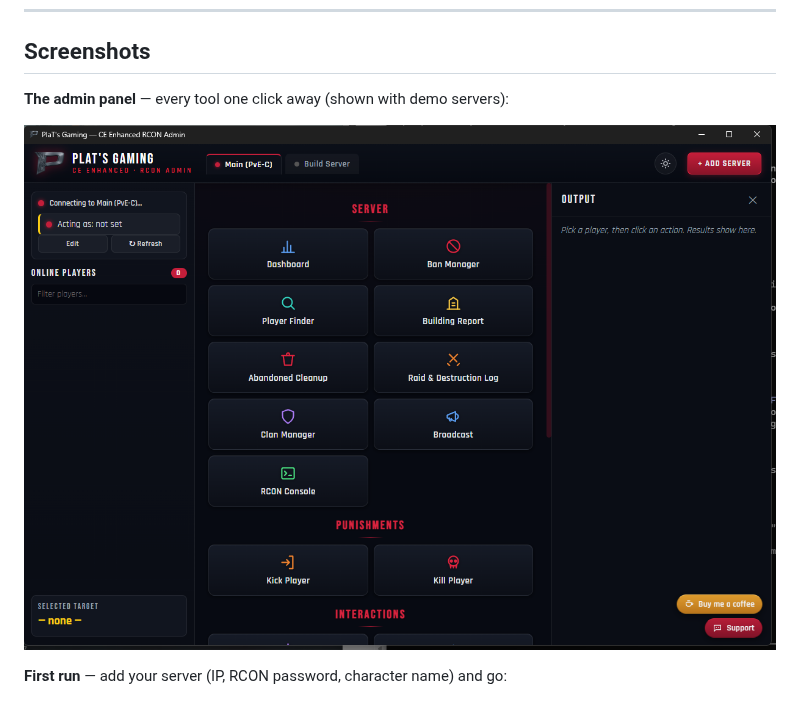
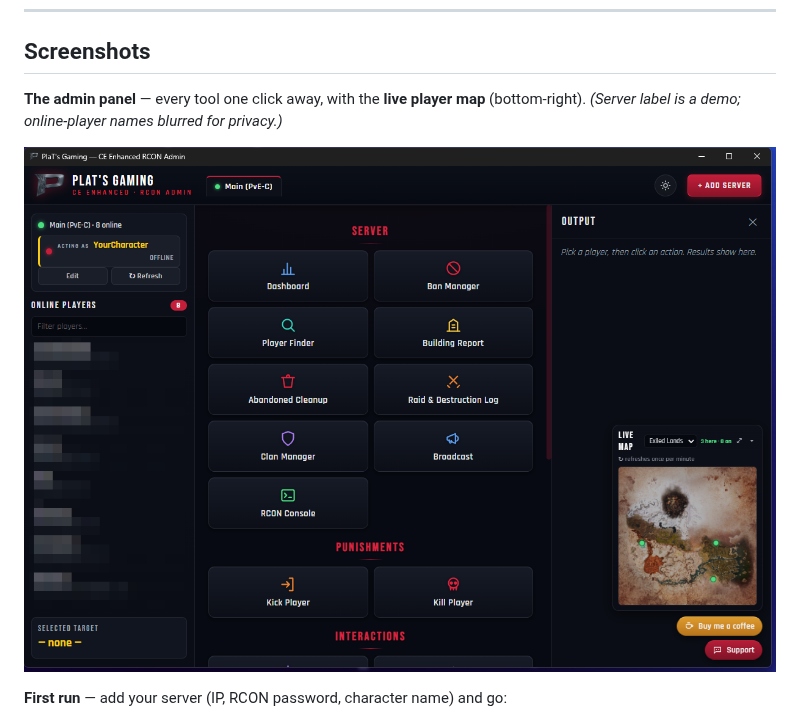
Before and after one commit to PlaTlol/PlaTs-Gaming-CE-Enhanced-RCON-Admin, a Markdown page: README.md, the part around one of its changes. GitHub-like rendering; pictures changed too: docs/screenshots/02-action-grid.png.

```diff
--- a/README.md
+++ b/README.md
@@ -11,5 +11,5 @@ clean panel that talks to your server the same way any RCON tool does.
 
 ## Screenshots
 
-**The admin panel** — every tool one click away (shown with demo servers):
+**The admin panel** — every tool one click away, with the **live player map** (bottom-right). *(Server label is a demo; online-player names blurred for privacy.)*
 
```
Also changed, not shown: other parts of README.md (+1 -1 lines).
